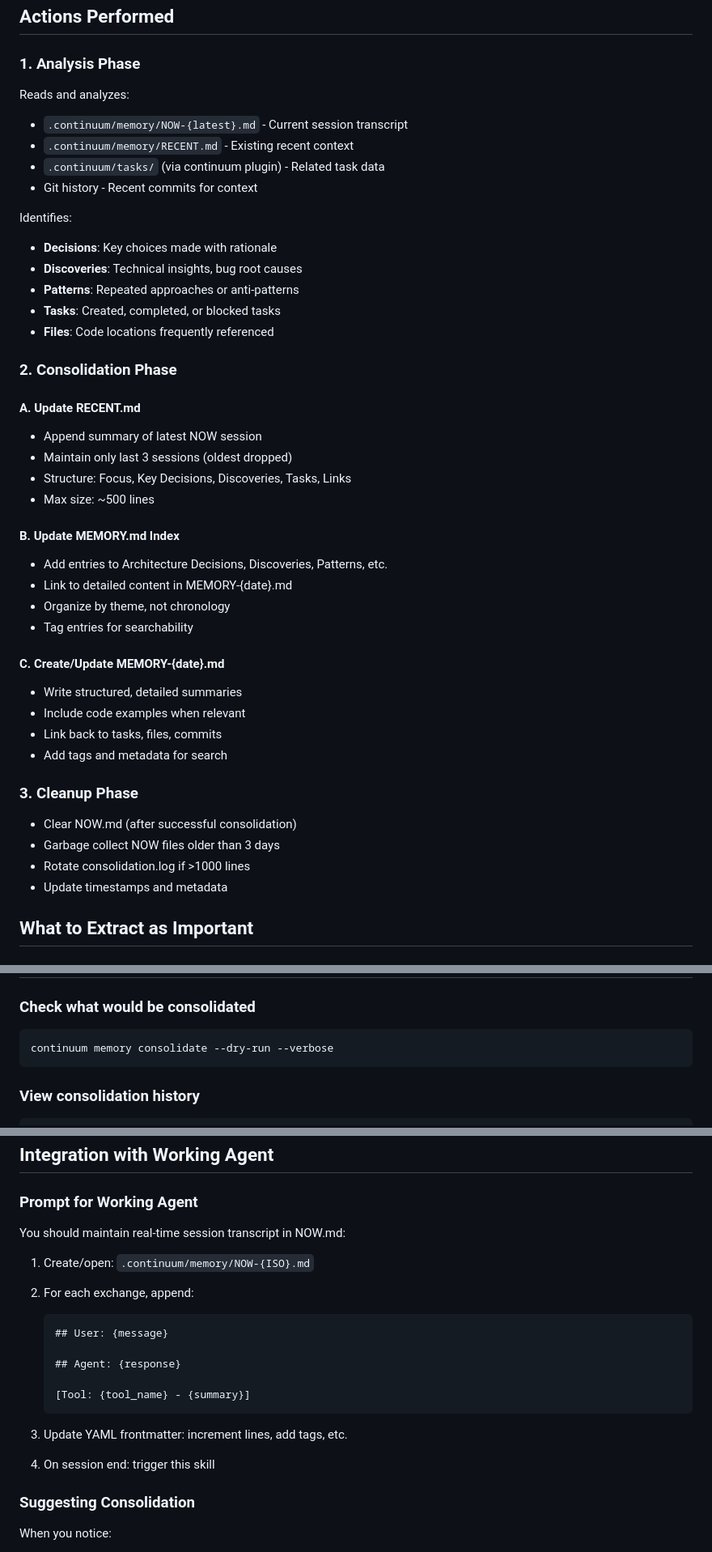
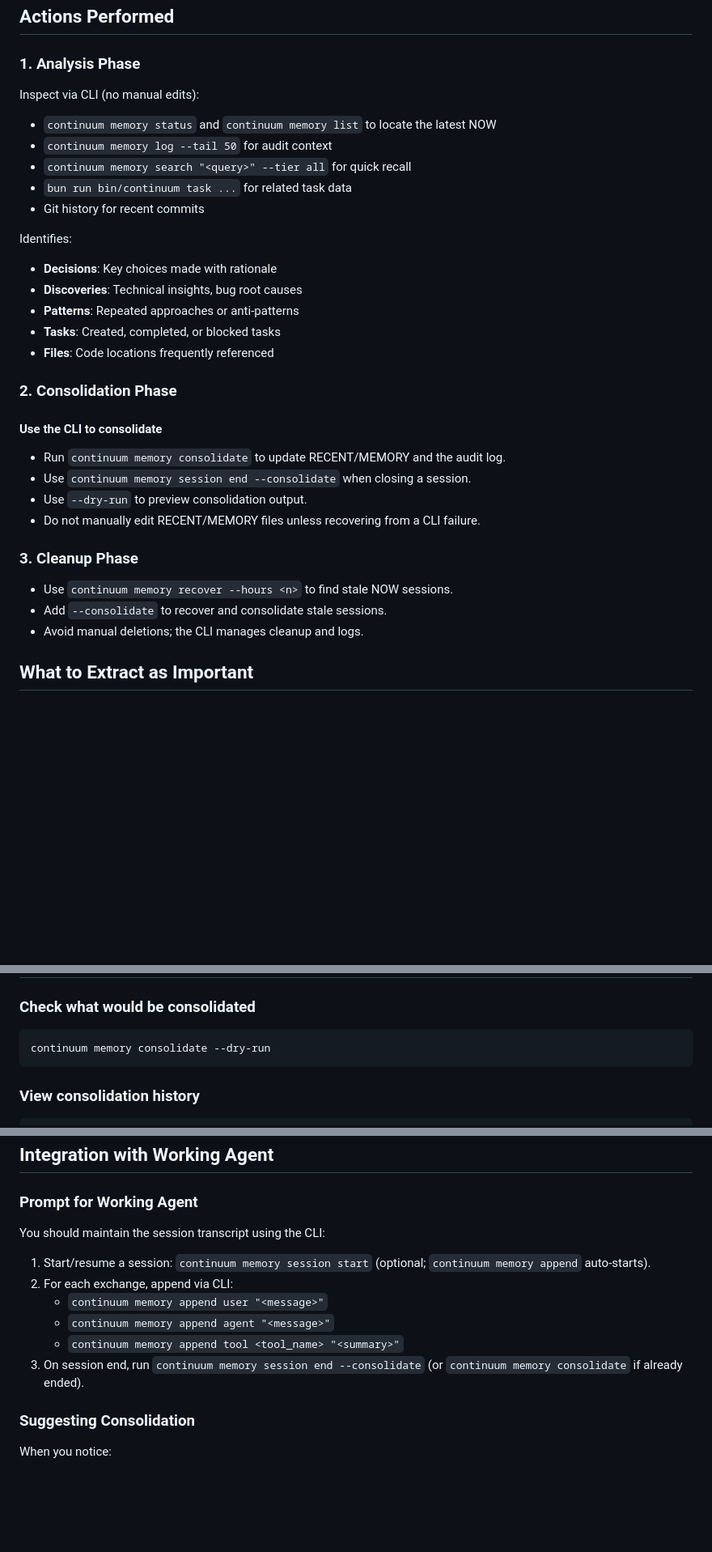
Before and after one commit to chrhicks/continuum, a Markdown page: skills/memory-manager/SKILL.md, 3 parts joined by grey strips. Shown at 81% size. GitHub-like rendering; blank space fills up the shorter version.

Commit message:
docs(skills): make memory workflows CLI-first

````diff
--- a/skills/memory-manager/SKILL.md
+++ b/skills/memory-manager/SKILL.md
@@ -45,12 +50,13 @@ This skill triggers when:
 
 ### 1. Analysis Phase
 
-Reads and analyzes:
+Inspect via CLI (no manual edits):
 
-- `.continuum/memory/NOW-{latest}.md` - Current session transcript
-- `.continuum/memory/RECENT.md` - Existing recent context
-- `.continuum/tasks/` (via continuum plugin) - Related task data
-- Git history - Recent commits for context
+- `continuum memory status` and `continuum memory list` to locate the latest NOW
+- `continuum memory log --tail 50` for audit context
+- `continuum memory search "<query>" --tier all` for quick recall
+- `bun run bin/continuum task ...` for related task data
+- Git history for recent commits
 
 Identifies:
 
@@ -62,33 +68,18 @@ Identifies:
 
 ### 2. Consolidation Phase
 
-#### A. Update RECENT.md
+#### Use the CLI to consolidate
 
-- Append summary of latest NOW session
-- Maintain only last 3 sessions (oldest dropped)
-- Structure: Focus, Key Decisions, Discoveries, Tasks, Links
-- Max size: ~500 lines
-
-#### B. Update MEMORY.md Index
-
-- Add entries to Architecture Decisions, Discoveries, Patterns, etc.
-- Link to detailed content in MEMORY-{date}.md
-- Organize by theme, not chronology
-- Tag entries for searchability
-
-#### C. Create/Update MEMORY-{date}.md
-
-- Write structured, detailed summaries
-- Include code examples when relevant
-- Link back to tasks, files, commits
-- Add tags and metadata for search
+- Run `continuum memory consolidate` to update RECENT/MEMORY and the audit log.
+- Use `continuum memory session end --consolidate` when closing a session.
+- Use `--dry-run` to preview consolidation output.
+- Do not manually edit RECENT/MEMORY files unless recovering from a CLI failure.
 
 ### 3. Cleanup Phase
 
-- Clear NOW.md (after successful consolidation)
-- Garbage collect NOW files older than 3 days
-- Rotate consolidation.log if >1000 lines
-- Update timestamps and metadata
+- Use `continuum memory recover --hours <n>` to find stale NOW sessions.
+- Add `--consolidate` to recover and consolidate stale sessions.
+- Avoid manual deletions; the CLI manages cleanup and logs.
 
 ## What to Extract as Important
 
@@ -227,7 +226,7 @@ auto_consolidate_schedule: null # Future: "0 2 * * *"
 ### Check what would be consolidated
 
 ```bash
-continuum memory consolidate --dry-run --verbose
+continuum memory consolidate --dry-run
 ```
 
 ### View consolidation history
@@ -246,21 +245,14 @@ continuum memory search "auth" --tier=all
 
 ### Prompt for Working Agent
 
-You should maintain real-time session transcript in NOW.md:
+You should maintain the session transcript using the CLI:
 
-1. Create/open: `.continuum/memory/NOW-{ISO}.md`
-2. For each exchange, append:
-
-   ```markdown
-   ## User: {message}
-
-   ## Agent: {response}
-
-   [Tool: {tool_name} - {summary}]
-   ```
-
-3. Update YAML frontmatter: increment lines, add tags, etc.
-4. On session end: trigger this skill
+1. Start/resume a session: `continuum memory session start` (optional; `continuum memory append` auto-starts).
+2. For each exchange, append via CLI:
+   - `continuum memory append user "<message>"`
+   - `continuum memory append agent "<message>"`
+   - `continuum memory append tool <tool_name> "<summary>"`
+3. On session end, run `continuum memory session end --consolidate` (or `continuum memory consolidate` if already ended).
 
 ### Suggesting Consolidation
 
````
Also changed, not shown: other parts of skills/memory-manager/SKILL.md (+29 -16 lines), skills/task-loop/SKILL.md (added, +152 -0 lines).
